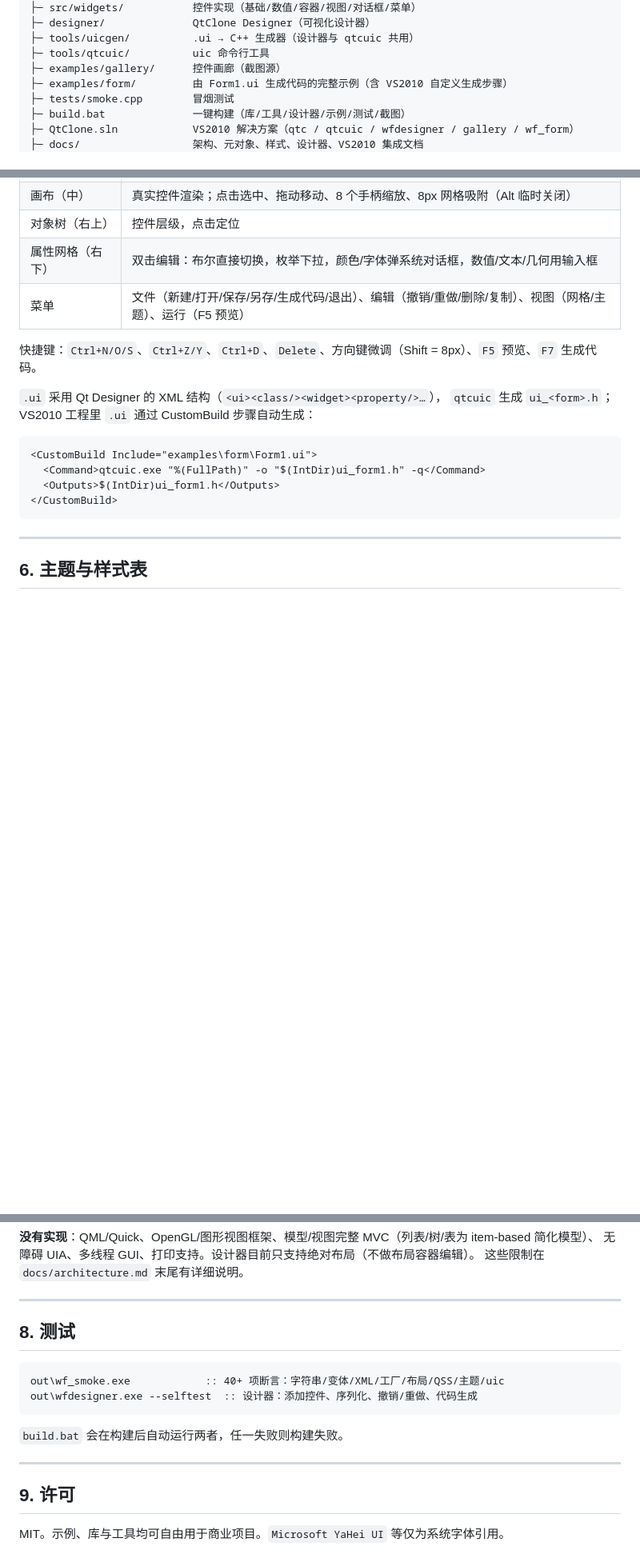
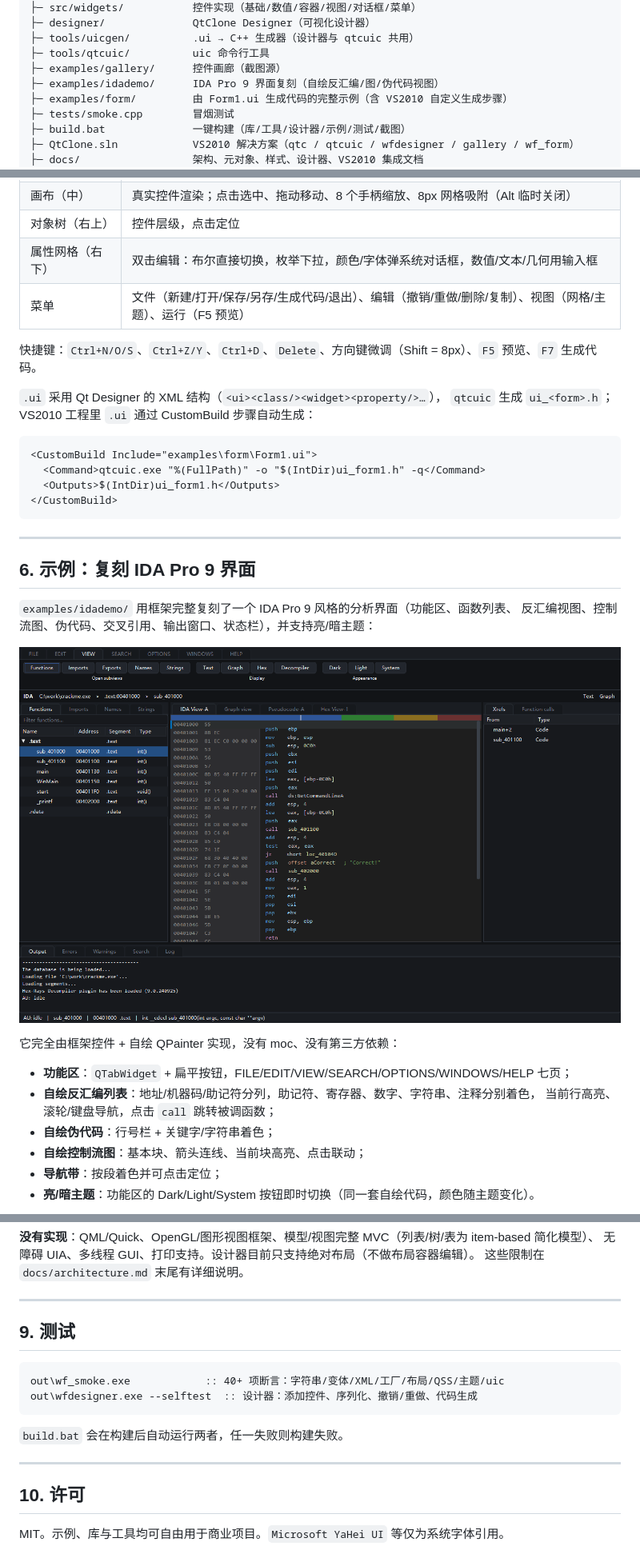
Before and after one commit to yulinxie/QtClone, a Markdown page: README.md, 3 parts joined by grey strips. Shown at 80% size. Rendered like a GitHub page; pictures changed too: docs/images/ida_dark.png (added); blank space fills up the shorter version.

````diff
--- a/README.md
+++ b/README.md
@@ -51,6 +51,7 @@ QtClone/
 ├─ tools/uicgen/          .ui → C++ 生成器（设计器与 qtcuic 共用）
 ├─ tools/qtcuic/          uic 命令行工具
 ├─ examples/gallery/      控件画廊（截图源）
+├─ examples/idademo/      IDA Pro 9 界面复刻（自绘反汇编/图/伪代码视图）
 ├─ examples/form/         由 Form1.ui 生成代码的完整示例（含 VS2010 自定义生成步骤）
 ├─ tests/smoke.cpp        冒烟测试
 ├─ build.bat              一键构建（库/工具/设计器/示例/测试/截图）
@@ -160,4 +162,20 @@ int main(int argc, char** argv) {
 
 ---
 
-## 6. 主题与样式表
+## 6. 示例：复刻 IDA Pro 9 界面
+
+`examples/idademo/` 用框架完整复刻了一个 IDA Pro 9 风格的分析界面（功能区、函数列表、
+反汇编视图、控制流图、伪代码、交叉引用、输出窗口、状态栏），并支持亮/暗主题：
+
+![IDA Pro 9 风格界面 - 暗色](docs/images/ida_dark.png)
+
+它完全由框架控件 + 自绘 QPainter 实现，没有 moc、没有第三方依赖：
+
+* **功能区**：`QTabWidget` + 扁平按钮，FILE/EDIT/VIEW/SEARCH/OPTIONS/WINDOWS/HELP 七页；
+* **自绘反汇编列表**：地址/机器码/助记符分列，助记符、寄存器、数字、字符串、注释分别着色，
+  当前行高亮、滚轮/键盘导航，点击 `call` 跳转被调函数；
+* **自绘伪代码**：行号栏 + 关键字/字符串着色；
+* **自绘控制流图**：基本块、箭头连线、当前块高亮、点击联动；
+* **导航带**：按段着色并可点击定位；
+* **亮/暗主题**：功能区的 Dark/Light/System 按钮即时切换（同一套自绘代码，颜色随主题变化）。
+
@@ -202,7 +235,7 @@ button->setStyleSheet(
 
 ---
 
-## 8. 测试
+## 9. 测试
 
 ```bat
 out\wf_smoke.exe            :: 40+ 项断言：字符串/变体/XML/工厂/布局/QSS/主题/uic
@@ -213,6 +246,6 @@ out\wfdesigner.exe --selftest  :: 设计器：添加控件、序列化、撤销/
 
 ---
 
-## 9. 许可
+## 10. 许可
 
 MIT。示例、库与工具均可自由用于商业项目。`Microsoft YaHei UI` 等仅为系统字体引用。
````
Also changed, not shown: other parts of README.md (+17 -1 lines), docs/idademo.md (added, +79 -0 lines), docs/images/ida_graph.png (added), docs/images/ida_light.png (added), docs/images/ida_pseudo.png (added), 7 other files.
